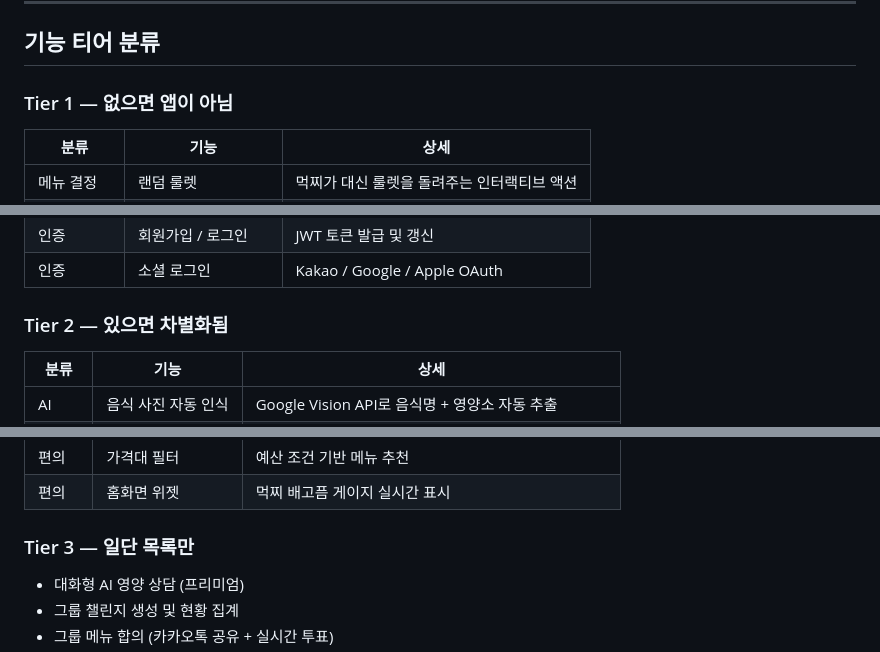
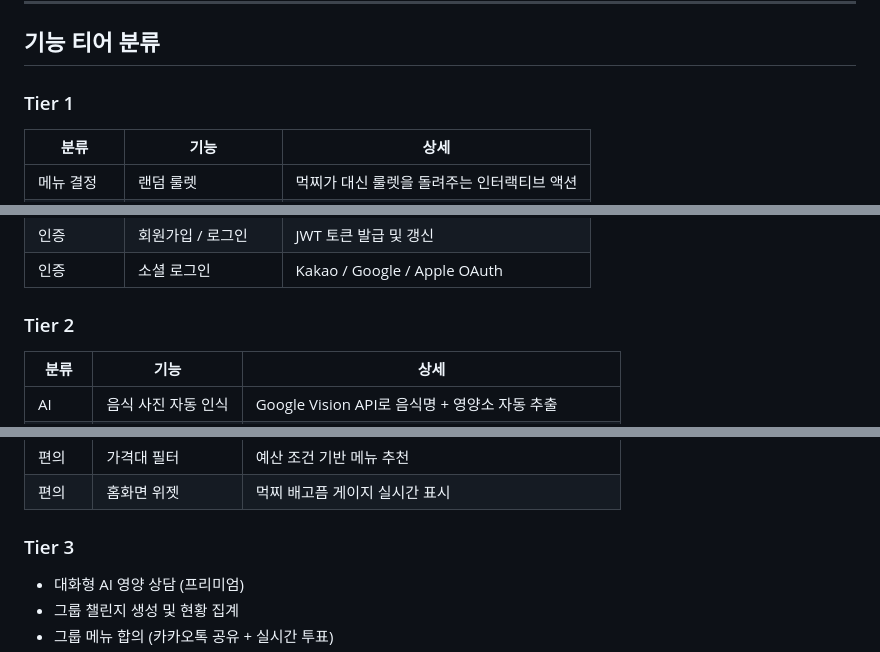
Before and after one commit to SeoHyeokGyu/Mukzzi, a Markdown page: README.md, 3 parts joined by grey strips. GitHub-like rendering.

```diff
--- a/README.md
+++ b/README.md
@@ -33,7 +33,7 @@ Mukzzi는 매일 반복되는 메뉴 고민을 해결하고, 먹은 음식으로
 ---
 ## 기능 티어 분류
 
-### Tier 1 — 없으면 앱이 아님
+### Tier 1
 
 | 분류 | 기능 | 상세 |
 |------|------|------|
@@ -51,7 +51,7 @@ Mukzzi는 매일 반복되는 메뉴 고민을 해결하고, 먹은 음식으로
 | 인증 | 회원가입 / 로그인 | JWT 토큰 발급 및 갱신 |
 | 인증 | 소셜 로그인 | Kakao / Google / Apple OAuth |
 
-### Tier 2 — 있으면 차별화됨
+### Tier 2
 
 | 분류 | 기능 | 상세 |
 |------|------|------|
@@ -74,7 +74,7 @@ Mukzzi는 매일 반복되는 메뉴 고민을 해결하고, 먹은 음식으로
 | 편의 | 가격대 필터 | 예산 조건 기반 메뉴 추천 |
 | 편의 | 홈화면 위젯 | 먹찌 배고픔 게이지 실시간 표시 |
 
-### Tier 3 — 일단 목록만
+### Tier 3
 
 - 대화형 AI 영양 상담 (프리미엄)
 - 그룹 챌린지 생성 및 현황 집계
```
